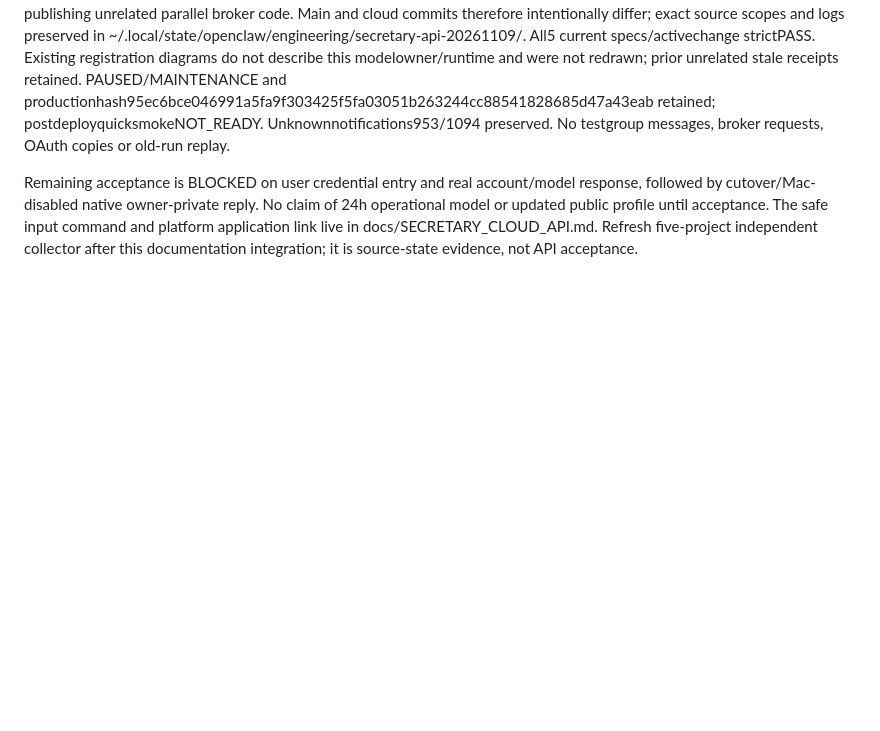
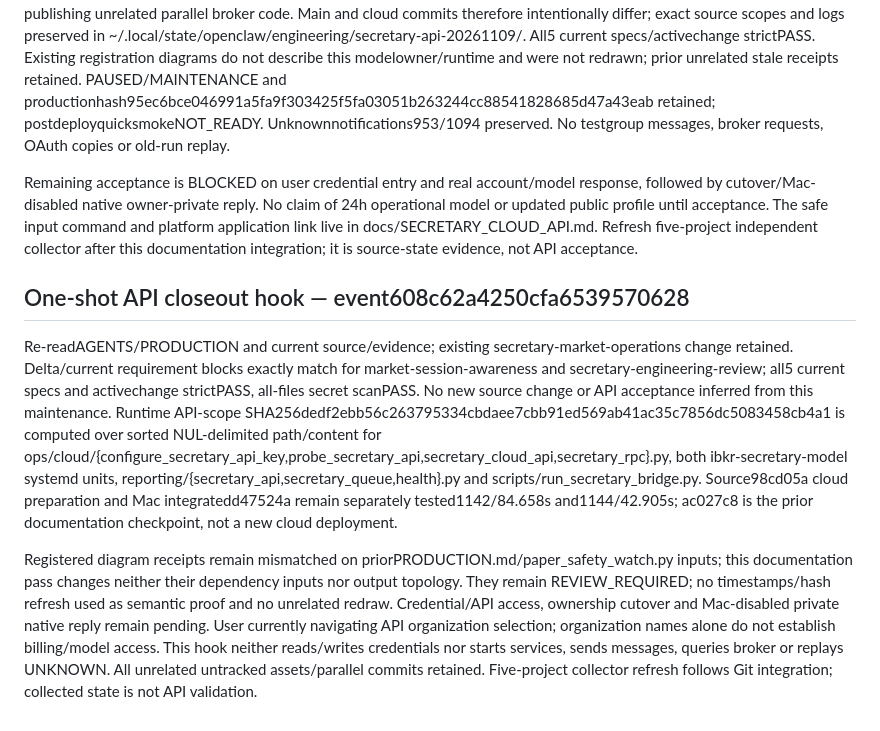
Before and after one commit to liuhaitian888-wq/openclaw-ibkr-paper-trading, a Markdown page: .der/context/task-closeout.md, the part around the change. Drawn GitHub-style; blank space fills up the shorter version.

Commit message:
docs: record API scope fingerprint and one-shot closeout verification

```diff
--- a/.der/context/task-closeout.md
+++ b/.der/context/task-closeout.md
@@ -110,3 +110,9 @@ Prepared deployment accepted (not API connected): source98cd05a24d8e9dded4fdccb4
 Parallel Macfc8b088 cash fixes preserved by Git merge d47524a in worktree; integrated1144 tests/42.905s/OK and secret scanPASS, then main workspace fast-forward integrated. Cloud deliberately retains98cd05a tested1142/84.658s without publishing unrelated parallel broker code. Main and cloud commits therefore intentionally differ; exact source scopes and logs preserved in ~/.local/state/openclaw/engineering/secretary-api-20261109/. All5 current specs/activechange strictPASS. Existing registration diagrams do not describe this modelowner/runtime and were not redrawn; prior unrelated stale receipts retained. PAUSED/MAINTENANCE and productionhash95ec6bce046991a5fa9f303425f5fa03051b263244cc88541828685d47a43eab retained; postdeployquicksmokeNOT_READY. Unknownnotifications953/1094 preserved. No testgroup messages, broker requests, OAuth copies or old-run replay.
 
 Remaining acceptance is BLOCKED on user credential entry and real account/model response, followed by cutover/Mac-disabled native owner-private reply. No claim of 24h operational model or updated public profile until acceptance. The safe input command and platform application link live in docs/SECRETARY_CLOUD_API.md. Refresh five-project independent collector after this documentation integration; it is source-state evidence, not API acceptance.
+
+## One-shot API closeout hook — event608c62a4250cfa6539570628
+
+Re-readAGENTS/PRODUCTION and current source/evidence; existing secretary-market-operations change retained. Delta/current requirement blocks exactly match for market-session-awareness and secretary-engineering-review; all5 current specs and activechange strictPASS, all-files secret scanPASS. No new source change or API acceptance inferred from this maintenance. Runtime API-scope SHA256dedf2ebb56c263795334cbdaee7cbb91ed569ab41ac35c7856dc5083458cb4a1 is computed over sorted NUL-delimited path/content for ops/cloud/{configure_secretary_api_key,probe_secretary_api,secretary_cloud_api,secretary_rpc}.py, both ibkr-secretary-model systemd units, reporting/{secretary_api,secretary_queue,health}.py and scripts/run_secretary_bridge.py. Source98cd05a cloud preparation and Mac integratedd47524a remain separately tested1142/84.658s and1144/42.905s; ac027c8 is the prior documentation checkpoint, not a new cloud deployment.
+
+Registered diagram receipts remain mismatched on priorPRODUCTION.md/paper_safety_watch.py inputs; this documentation pass changes neither their dependency inputs nor output topology. They remain REVIEW_REQUIRED; no timestamps/hash refresh used as semantic proof and no unrelated redraw. Credential/API access, ownership cutover and Mac-disabled private native reply remain pending. User currently navigating API organization selection; organization names alone do not establish billing/model access. This hook neither reads/writes credentials nor starts services, sends messages, queries broker or replays UNKNOWN. All unrelated untracked assets/parallel commits retained. Five-project collector refresh follows Git integration; collected state is not API validation.
```
